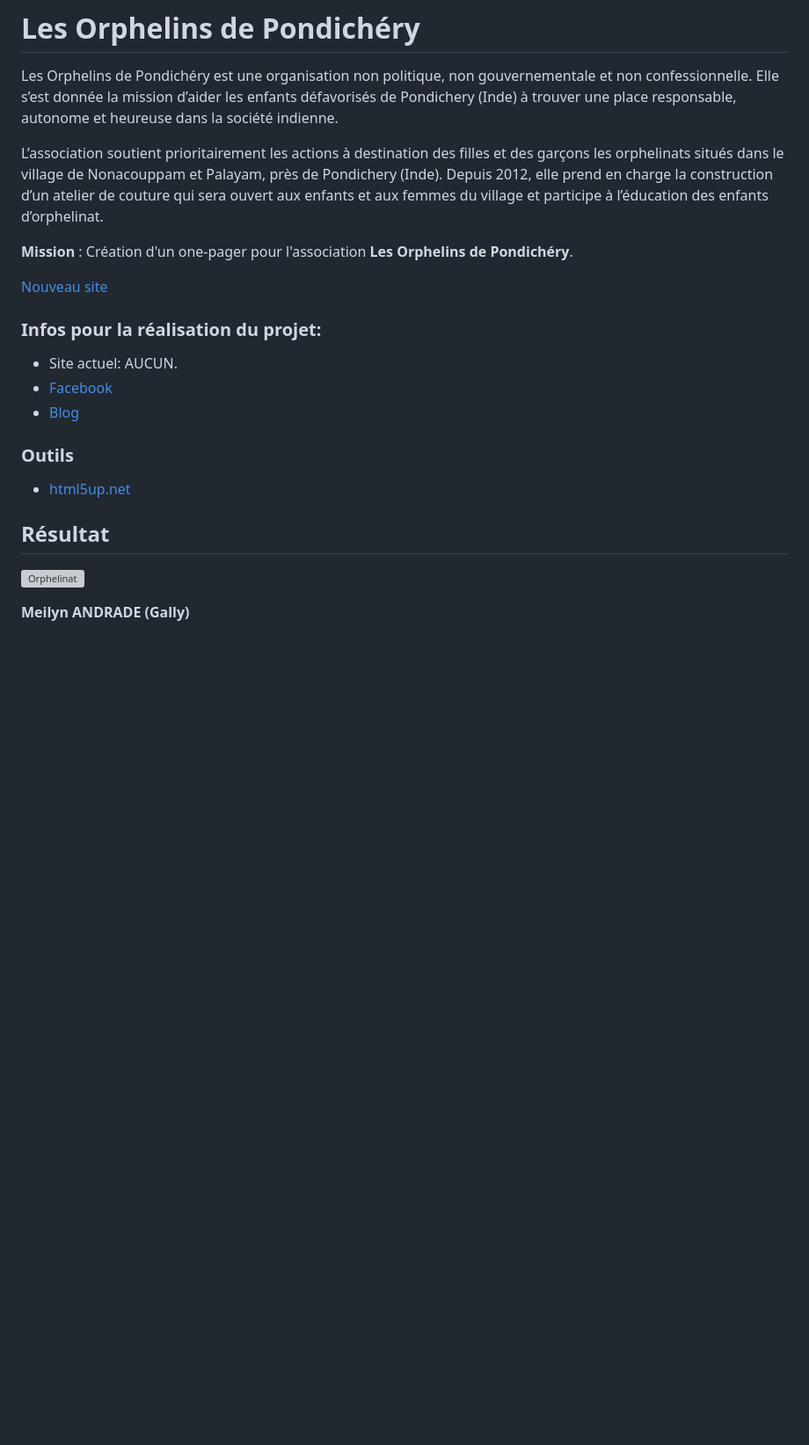
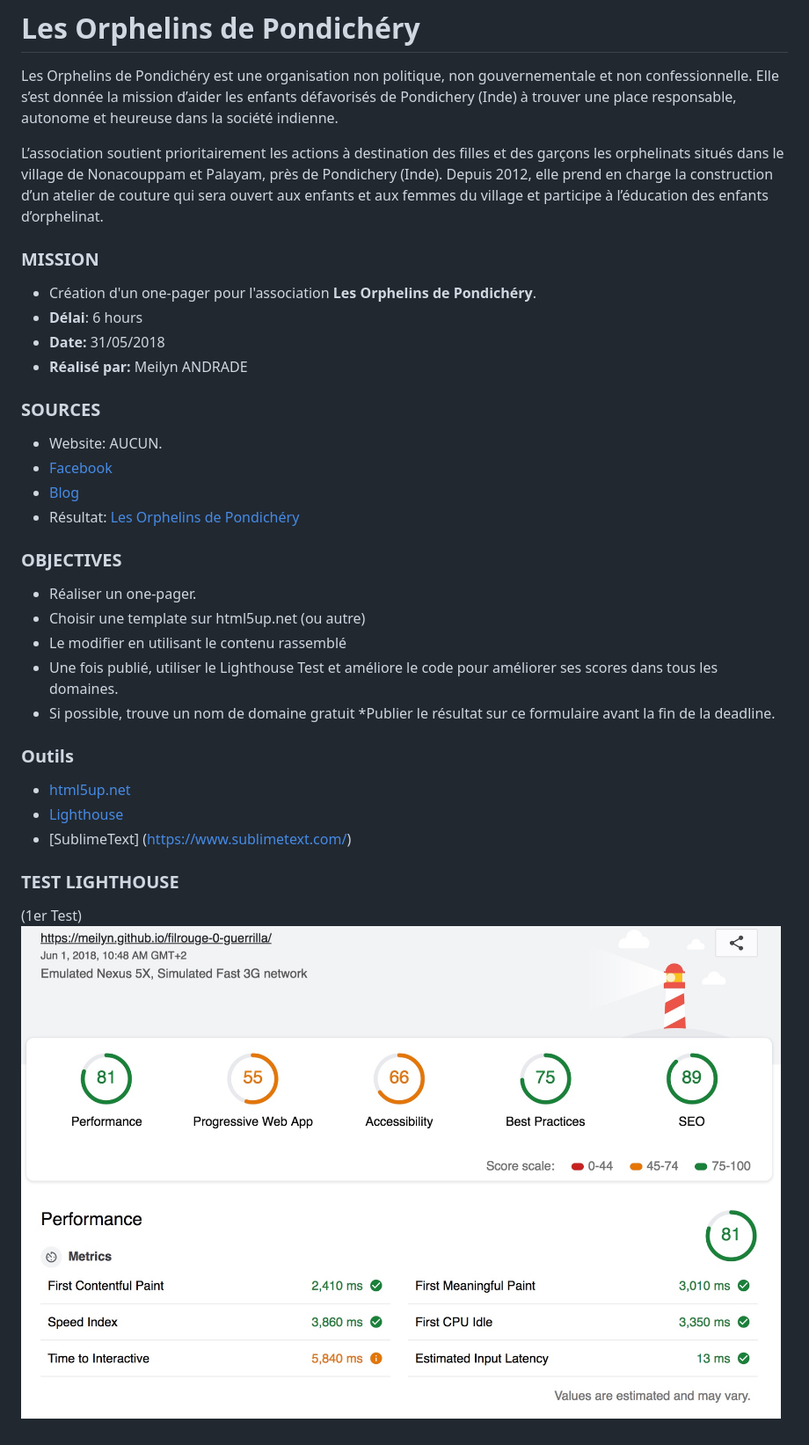
Before and after one commit to Meilyn/filrouge-0-guerrilla, a Markdown page: README.md, the part around the change. Shown: that part at 88% size. Rendered like a GitHub page; pictures changed too: images/LightBox.jpeg (added); blank space fills up the shorter version; grey boxes are pictures that could not be loaded.

```diff
--- a/README.md
+++ b/README.md
@@ -6,22 +6,34 @@ Les Orphelins de Pondichéry est une organisation non politique, non gouvernemen
 
 L’association soutient prioritairement les actions à destination des filles et des garçons  les orphelinats situés dans le village de Nonacouppam et Palayam, près de Pondichery (Inde). Depuis 2012, elle prend en charge la construction d’un atelier de couture qui sera ouvert aux enfants et aux femmes du village et participe à l’éducation des enfants d’orphelinat.
 
+### MISSION
 
+* Création d'un one-pager pour l'association **Les Orphelins de Pondichéry**.
+* **Délai**: 6 hours
+* **Date:** 31/05/2018
+* **Réalisé par:** Meilyn ANDRADE
 
-**Mission** : Création d'un one-pager pour l'association **Les Orphelins de Pondichéry**.
-
-[Nouveau site](https://meilyn.github.io/filrouge-0-guerrilla/)
-
-### Infos pour la réalisation du projet:
-* Site actuel: AUCUN.
+### SOURCES
+* Website: AUCUN.
 * [Facebook](https://bit.ly/2J7sQK3)
 * [Blog](https://orphelinsdepondichery.jimdo.com/don-et-adhesion/)
+* Résultat: [Les Orphelins de Pondichéry](https://meilyn.github.io/filrouge-0-guerrilla/)
+
+### OBJECTIVES
+* Réaliser un one-pager.
+* Choisir une template sur html5up.net (ou autre)
+* Le modifier en utilisant le contenu rassemblé
+* Une fois publié, utiliser le Lighthouse Test et améliore le code pour améliorer ses scores dans tous les domaines.
+* Si possible, trouve un nom de domaine gratuit
+*Publier le résultat sur ce formulaire avant la fin de la deadline.
+
 
 ### Outils
 
 * [html5up.net](https://html5up.net/)
+* [Lighthouse](https://developers.google.com/web/tools/lighthouse/)
+* [SublimeText] (https://www.sublimetext.com/)
 
-## Résultat
-![Orphelinat](images/orphelin.png)
-
-**Meilyn ANDRADE (Gally)**
+### TEST LIGHTHOUSE
+(1er Test)
+![LightHouse](images/LightBox.jpeg)
```
